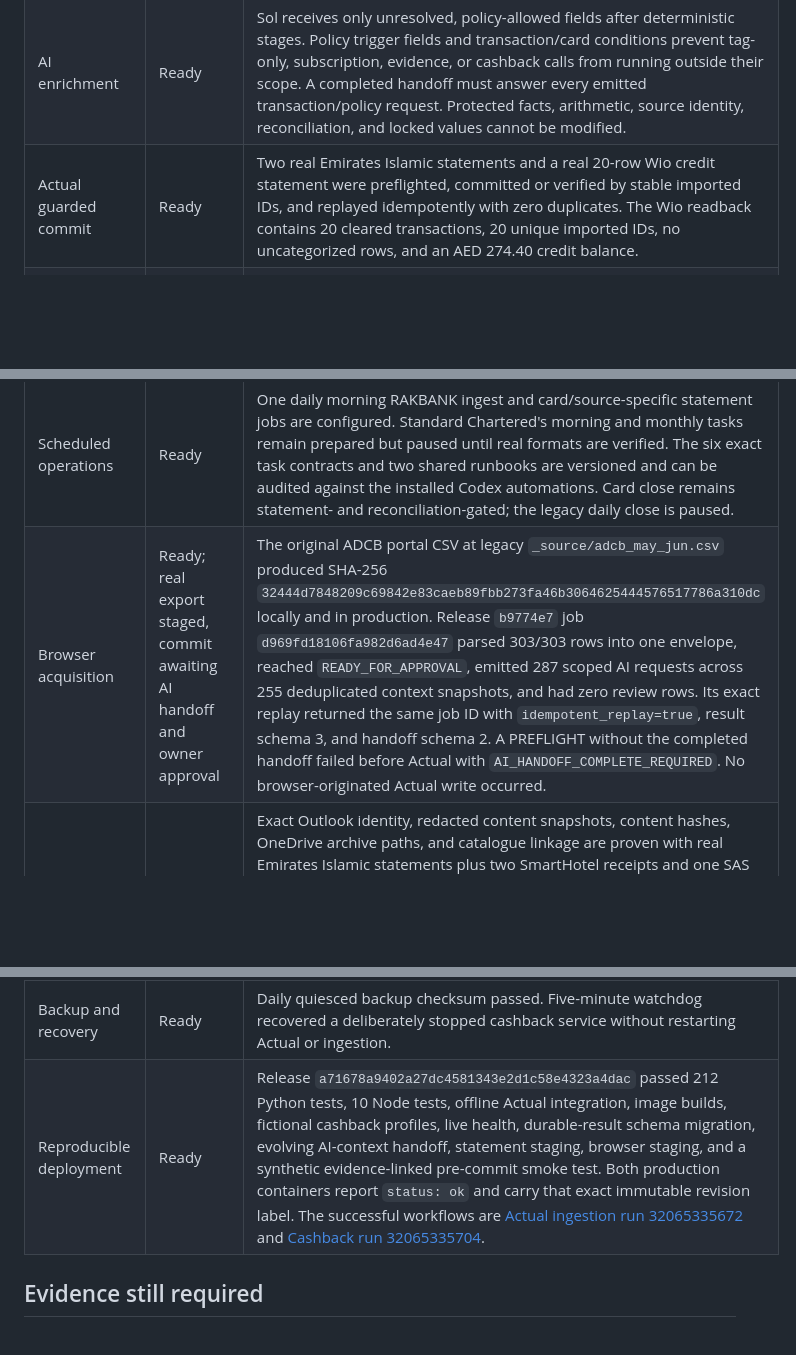
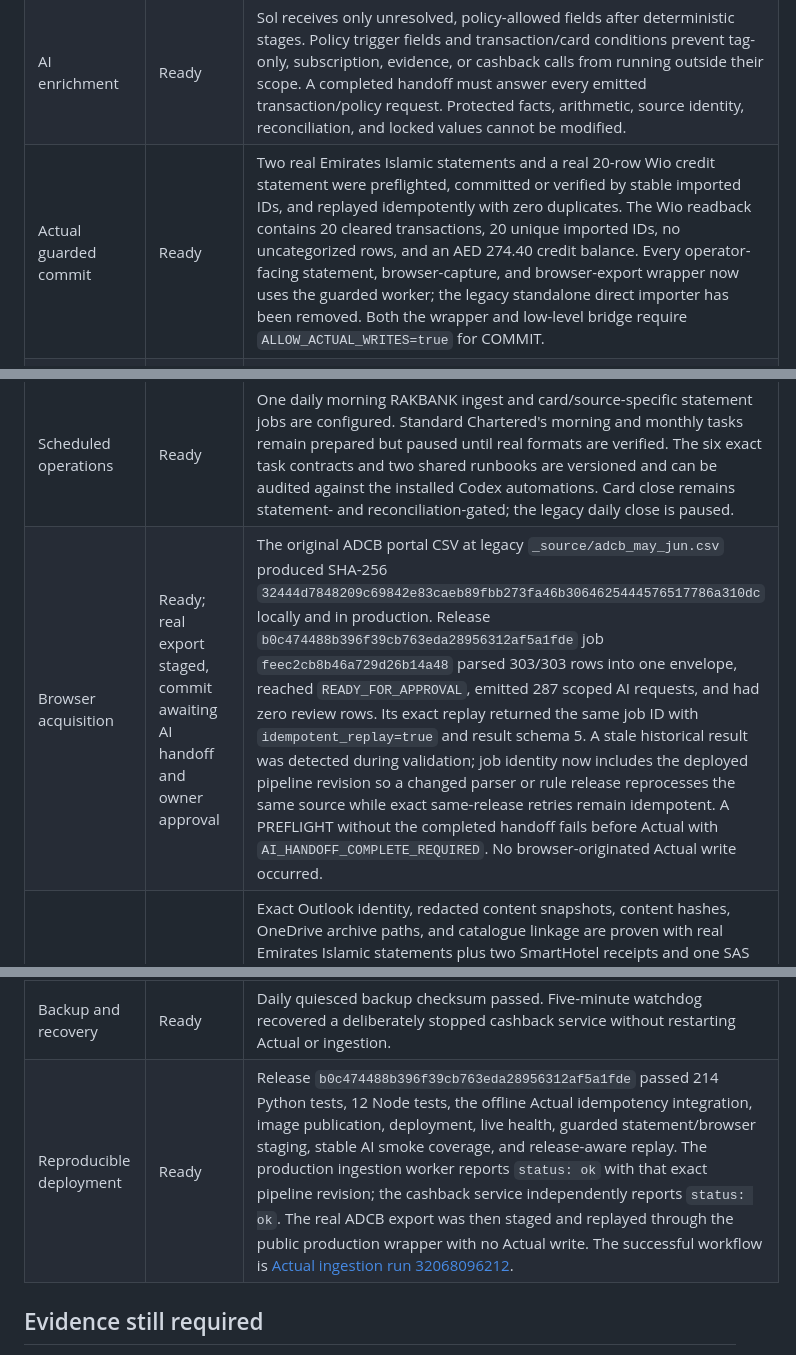
Before and after one commit to srobroek/finance-statement-tracker, a Markdown page: docs/production-readiness-2026-08-17.md, 3 parts joined by grey strips. Drawn GitHub-style; blank space fills up the shorter version.

Commit message:
Record release-aware production validation

```diff
--- a/docs/production-readiness-2026-08-17.md
+++ b/docs/production-readiness-2026-08-17.md
@@ -12,16 +12,16 @@ This audit distinguishes implemented behavior from behavior that can only be val
 | Live notification parsing | Partially evidenced | Real RAKBANK messages are parsing and deduplicating in production. Standard Chartered has a separate paused placeholder task. Emirates Islamic, ADCB, and Wio are intentionally absent from live scanning. |
 | Static classification | Ready | AutoCat-style OR-of-AND rules, stages, priorities, multiple actions, stop semantics, locks, and scoped `LIVE_CASHBACK` membership pass regression tests. |
 | AI enrichment | Ready | Sol receives only unresolved, policy-allowed fields after deterministic stages. Policy trigger fields and transaction/card conditions prevent tag-only, subscription, evidence, or cashback calls from running outside their scope. A completed handoff must answer every emitted transaction/policy request. Protected facts, arithmetic, source identity, reconciliation, and locked values cannot be modified. |
-| Actual guarded commit | Ready | Two real Emirates Islamic statements and a real 20-row Wio credit statement were preflighted, committed or verified by stable imported IDs, and replayed idempotently with zero duplicates. The Wio readback contains 20 cleared transactions, 20 unique imported IDs, no uncategorized rows, and an AED 274.40 credit balance. |
+| Actual guarded commit | Ready | Two real Emirates Islamic statements and a real 20-row Wio credit statement were preflighted, committed or verified by stable imported IDs, and replayed idempotently with zero duplicates. The Wio readback contains 20 cleared transactions, 20 unique imported IDs, no uncategorized rows, and an AED 274.40 credit balance. Every operator-facing statement, browser-capture, and browser-export wrapper now uses the guarded worker; the legacy standalone direct importer has been removed. Both the wrapper and low-level bridge require `ALLOW_ACTUAL_WRITES=true` for COMMIT. |
 | Statement reconciliation | Ready; awaiting current-cycle evidence | Matching, variance handling, acknowledgement, authoritative row replacement, and finalization gates pass tests. No current cashback period is finalized because no matching current-cycle statement has arrived. |
 | Cashback routing | Ready | Valid live notifications update tier, bucket headroom, weekly pace, warnings, and dynamic recommendations immediately. EI is configured as unlimited 6% Amazon cashback with statement-only totals. Four unrelated fictional programme profiles pass Linux deployment tests. |
 | Mobile PWA and push | Ready | Dashboard is installable, responsive, and uses profile-derived card labels. Bucket, target, routing-change, and stale-feed pushes are deduplicated; native delivery reached both registered endpoints. |
 | Scheduled operations | Ready | One daily morning RAKBANK ingest and card/source-specific statement jobs are configured. Standard Chartered's morning and monthly tasks remain prepared but paused until real formats are verified. The six exact task contracts and two shared runbooks are versioned and can be audited against the installed Codex automations. Card close remains statement- and reconciliation-gated; the legacy daily close is paused. |
-| Browser acquisition | Ready; real export staged, commit awaiting AI handoff and owner approval | The original ADCB portal CSV at legacy `_source/adcb_may_jun.csv` produced SHA-256 `32444d7848209c69842e83caeb89fbb273fa46b3064625444576517786a310dc` locally and in production. Release `b9774e7` job `d969fd18106fa982d6ad4e47` parsed 303/303 rows into one envelope, reached `READY_FOR_APPROVAL`, emitted 287 scoped AI requests across 255 deduplicated context snapshots, and had zero review rows. Its exact replay returned the same job ID with `idempotent_replay=true`, result schema 3, and handoff schema 2. A PREFLIGHT without the completed handoff failed before Actual with `AI_HANDOFF_COMPLETE_REQUIRED`. No browser-originated Actual write occurred. |
+| Browser acquisition | Ready; real export staged, commit awaiting AI handoff and owner approval | The original ADCB portal CSV at legacy `_source/adcb_may_jun.csv` produced SHA-256 `32444d7848209c69842e83caeb89fbb273fa46b3064625444576517786a310dc` locally and in production. Release `b0c474488b396f39cb763eda28956312af5a1fde` job `feec2cb8b46a729d26b14a48` parsed 303/303 rows into one envelope, reached `READY_FOR_APPROVAL`, emitted 287 scoped AI requests, and had zero review rows. Its exact replay returned the same job ID with `idempotent_replay=true` and result schema 5. A stale historical result was detected during validation; job identity now includes the deployed pipeline revision so a changed parser or rule release reprocesses the same source while exact same-release retries remain idempotent. A PREFLIGHT without the completed handoff fails before Actual with `AI_HANDOFF_COMPLETE_REQUIRED`. No browser-originated Actual write occurred. |
 | Evidence archive | Ready | Exact Outlook identity, redacted content snapshots, content hashes, OneDrive archive paths, and catalogue linkage are proven with real Emirates Islamic statements plus two SmartHotel receipts and one SAS booking linked to six exact Wio rows. Typed transaction-to-evidence links are now validated before first Actual import, retained in the durable manifest, and written as portable `Finance Evidence/...` paths in the intended Actual transaction notes. The production smoke test covered this pre-commit handoff; vendor-only candidates still fail closed. |
 | Credentials | Ready | Runtime secrets are injected from the dedicated 1Password-backed environment; statement and application passwords are absent from source and logs. |
 | Backup and recovery | Ready | Daily quiesced backup checksum passed. Five-minute watchdog recovered a deliberately stopped cashback service without restarting Actual or ingestion. |
-| Reproducible deployment | Ready | Release `a71678a9402a27dc4581343e2d1c58e4323a4dac` passed 212 Python tests, 10 Node tests, offline Actual integration, image builds, fictional cashback profiles, live health, durable-result schema migration, evolving AI-context handoff, statement staging, browser staging, and a synthetic evidence-linked pre-commit smoke test. Both production containers report `status: ok` and carry that exact immutable revision label. The successful workflows are [Actual ingestion run 32065335672](https://github.com/srobroek/finance-statement-tracker/actions/runs/32065335672) and [Cashback run 32065335704](https://github.com/srobroek/finance-statement-tracker/actions/runs/32065335704). |
+| Reproducible deployment | Ready | Release `b0c474488b396f39cb763eda28956312af5a1fde` passed 214 Python tests, 12 Node tests, the offline Actual idempotency integration, image publication, deployment, live health, guarded statement/browser staging, stable AI smoke coverage, and release-aware replay. The production ingestion worker reports `status: ok` with that exact pipeline revision; the cashback service independently reports `status: ok`. The real ADCB export was then staged and replayed through the public production wrapper with no Actual write. The successful workflow is [Actual ingestion run 32068096212](https://github.com/srobroek/finance-statement-tracker/actions/runs/32068096212). |
 
 ## Evidence still required
 
```
